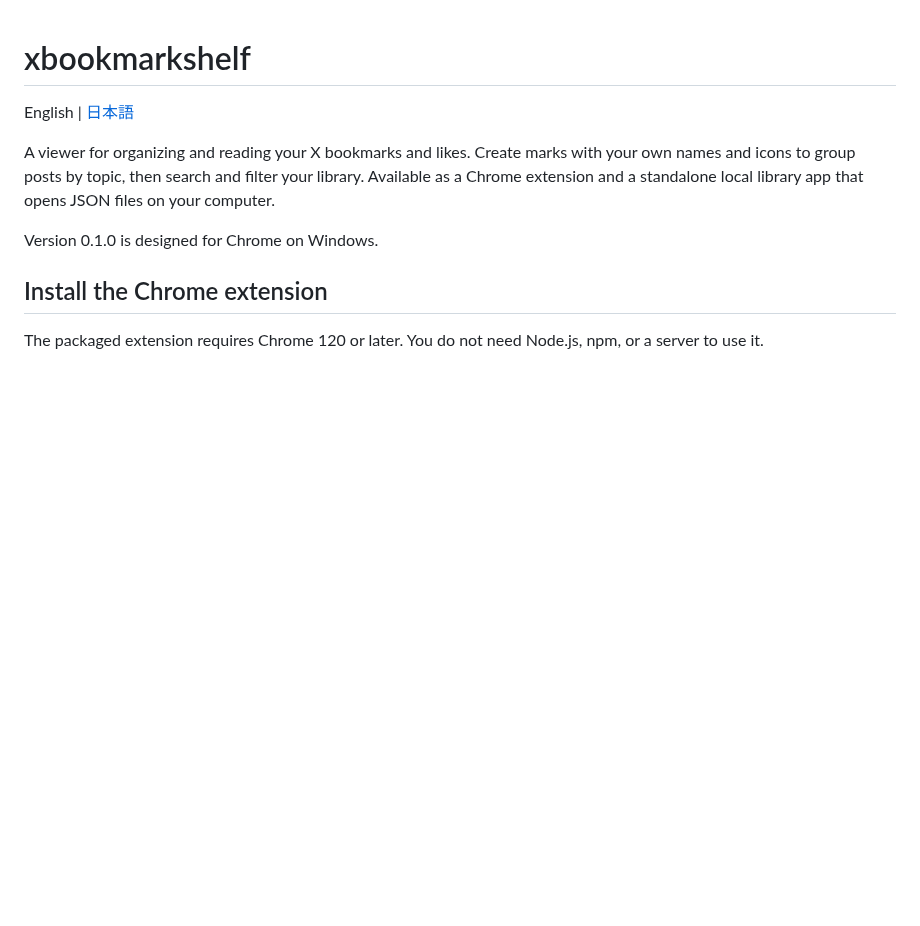
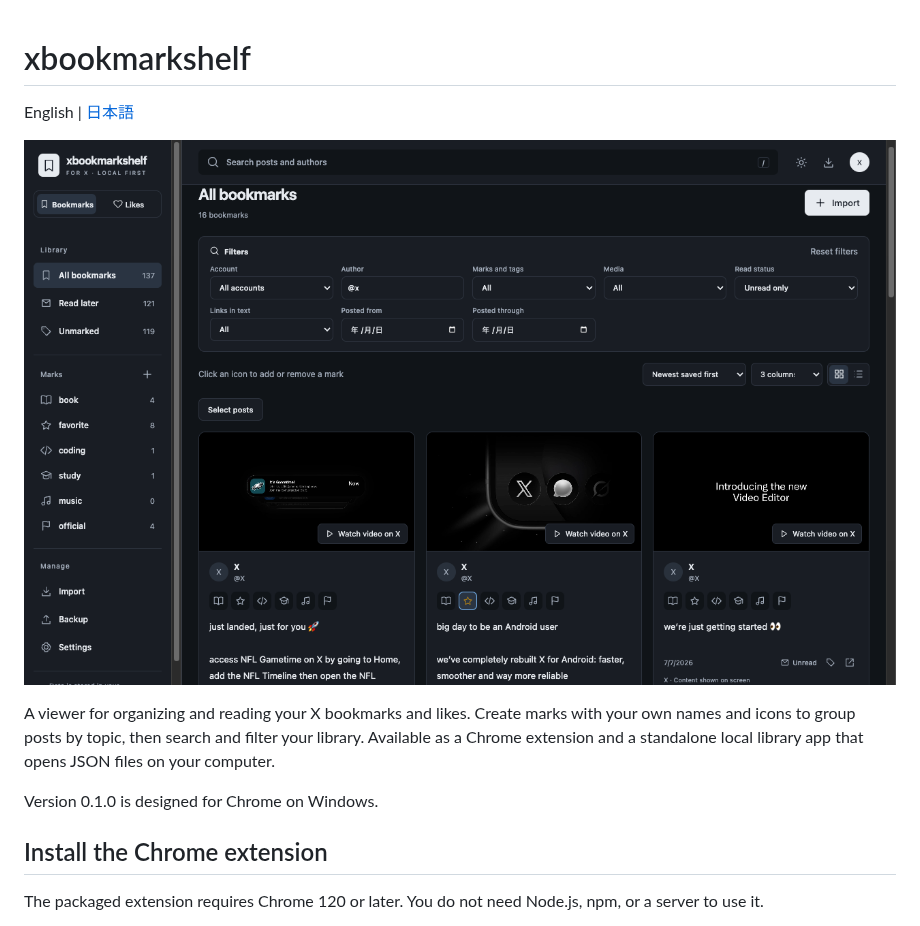
Before and after one commit to riosagg/xbookmarkshelf, a Markdown page: README.md, the part around the change. Drawn GitHub-style; pictures changed too: assets/screenshots/bookmarks.png (added); blank space fills up the shorter version.

```diff
--- a/README.md
+++ b/README.md
@@ -1,6 +1,8 @@
 # xbookmarkshelf
 
 English | [日本語](README.ja.md)
+
+![Bookmarks library with search, filters, and marks](assets/screenshots/bookmarks.png)
 
 A viewer for organizing and reading your X bookmarks and likes. Create marks with your own names and icons to group posts by topic, then search and filter your library. Available as a Chrome extension and a standalone local library app that opens JSON files on your computer.
 
```
Also changed, not shown: README.ja.md (+2 -0 lines), assets/screenshots/backup.png (added), assets/screenshots/popup.png (added), assets/screenshots/settings.png (added).
